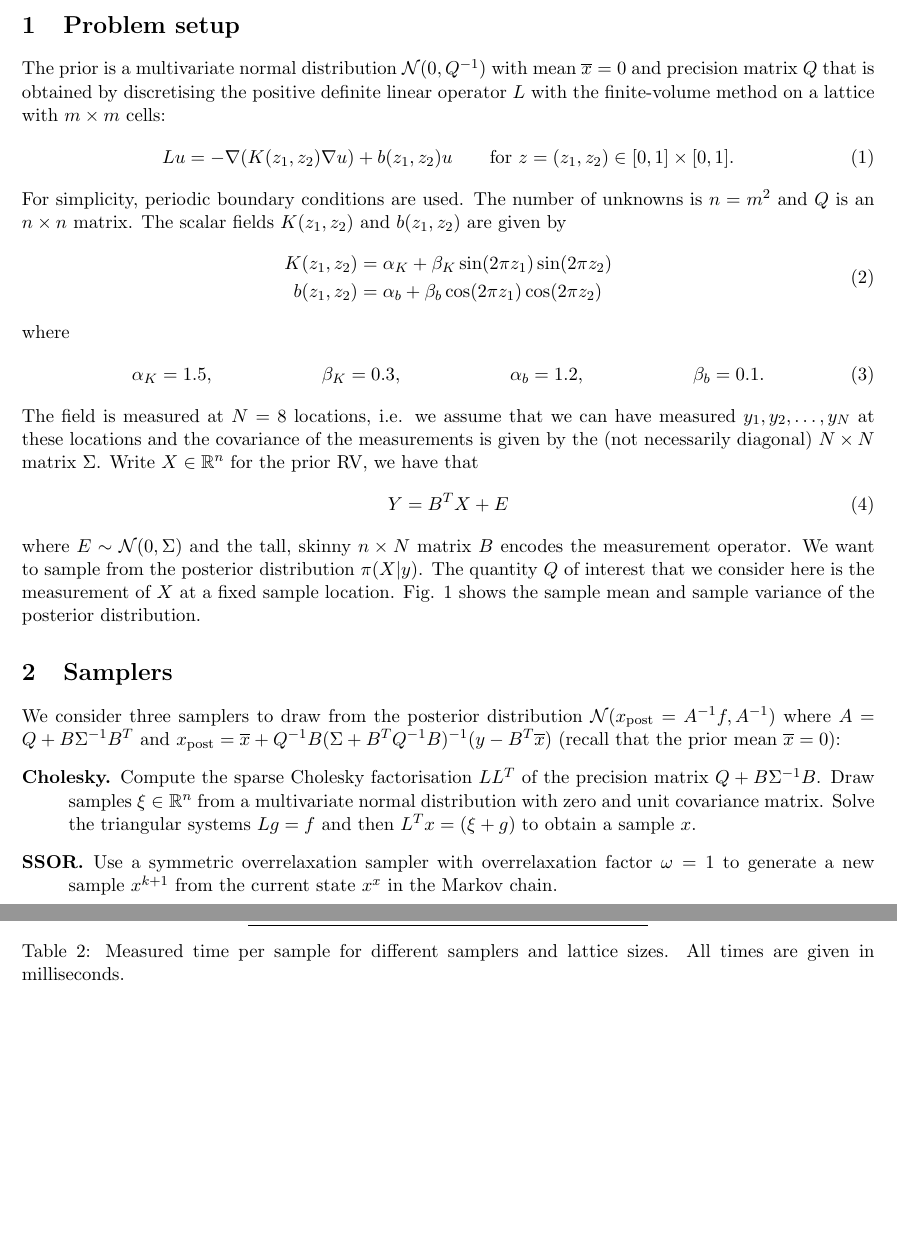
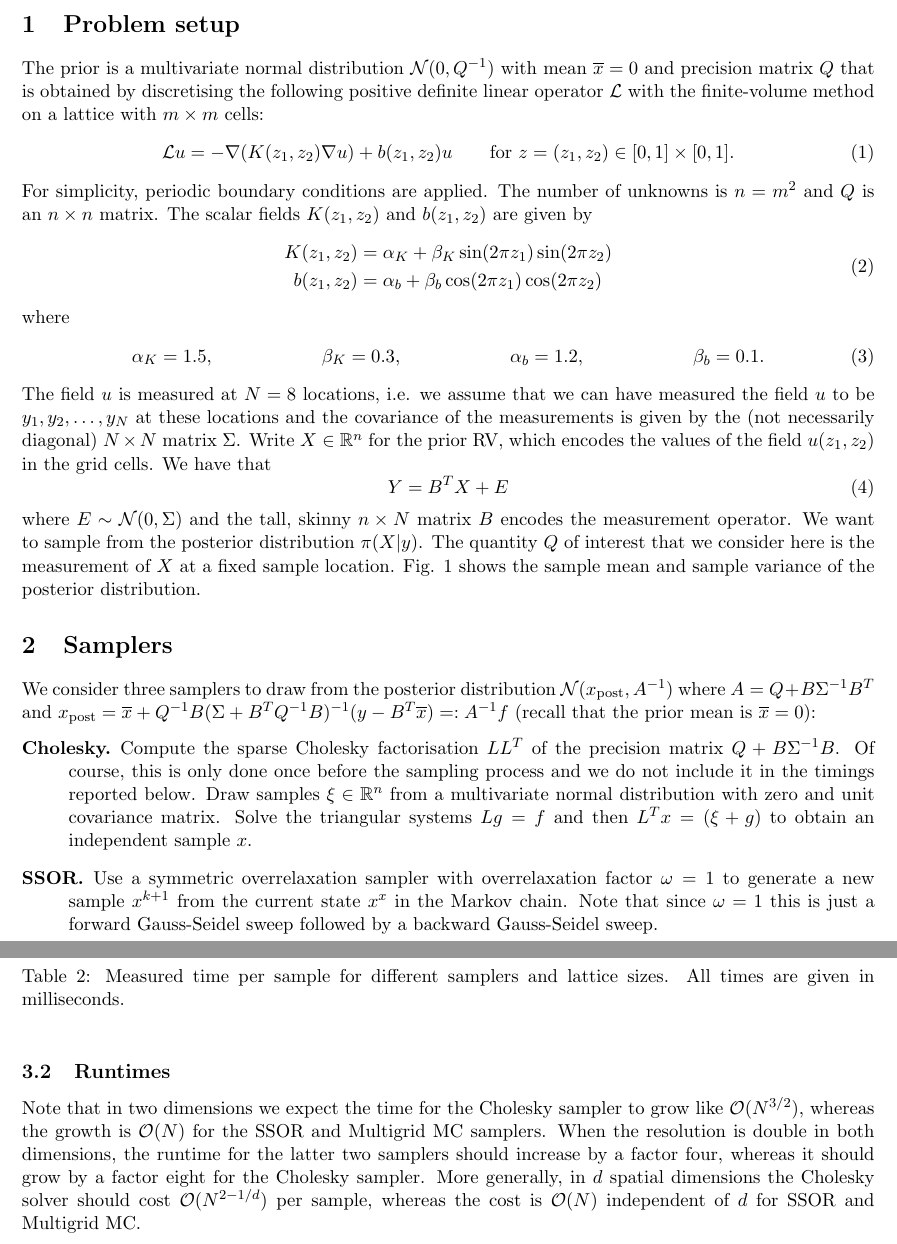
Before and after one commit to nilsfriess/MultigridMC, a LaTeX document (notes/results.tex): two parts of pages 1 and 4 of 4, joined at a grey line, cut so that both start at the same text, the shorter picture padded with empty space. Compiled offline with pdfLaTeX.

Commit message:
Some polishing of results document

```diff
--- a/notes/results.tex
+++ b/notes/results.tex
@@ -13,11 +13,11 @@
 %%%%%%%%%%%%%%%%%%%%%%%%%%%%%%%%%%%%%%%%%%%%%%%%%%%%%%%%%%%%%%%%%%%%%%%%%%%%%%
 \section{Problem setup}
 %%%%%%%%%%%%%%%%%%%%%%%%%%%%%%%%%%%%%%%%%%%%%%%%%%%%%%%%%%%%%%%%%%%%%%%%%%%%%%
-The prior is a multivariate normal distribution $\mathcal{N}(0,Q^{-1})$ with mean $\overline{x}=0$ and precision matrix $Q$ that is obtained by discretising the positive definite linear operator $L$ with the finite-volume method on a lattice with $m\times m$ cells:
+The prior is a multivariate normal distribution $\mathcal{N}(0,Q^{-1})$ with mean $\overline{x}=0$ and precision matrix $Q$ that is obtained by discretising the following positive definite linear operator $\mathcal{L}$ with the finite-volume method on a lattice with $m\times m$ cells:
 \begin{equation}
-    L u = -\nabla (K(z_1,z_2) \nabla u) + b(z_1,z_2) u \qquad\text{for $z = (z_1,z_2) \in [0,1]\times [0,1]$}.
+    \mathcal{L} u = -\nabla (K(z_1,z_2) \nabla u) + b(z_1,z_2) u \qquad\text{for $z = (z_1,z_2) \in [0,1]\times [0,1]$}.
 \end{equation}
-For simplicity, periodic boundary conditions are used. The number of unknowns is $n=m^2$ and $Q$ is an $n\times n$ matrix. The scalar fields $K(z_1,z_2)$ and $b(z_1,z_2)$ are given by
+For simplicity, periodic boundary conditions are applied. The number of unknowns is $n=m^2$ and $Q$ is an $n\times n$ matrix. The scalar fields $K(z_1,z_2)$ and $b(z_1,z_2)$ are given by
 \begin{equation}
     \begin{aligned}
         K(z_1,z_2) & =\alpha _K + \beta_K \sin(2 \pi  z_1) \sin(2 \pi  z_2) \\
@@ -31,7 +31,7 @@ where
     \alpha_b &= 1.2, &
     \beta_b &= 0.1.
 \end{xalignat}
-The field is measured at $N=8$ locations, i.e. we assume that we can have measured $y_1,y_2,\dots,y_N$ at these locations and the covariance of the measurements is given by the (not necessarily diagonal) $N\times N$ matrix $\Sigma$. Write $X\in\mathbb{R}^n$ for the prior RV, we have that
+The field $u$ is measured at $N=8$ locations, i.e. we assume that we can have measured the field $u$ to be $y_1,y_2,\dots,y_N$ at these locations and the covariance of the measurements is given by the (not necessarily diagonal) $N\times N$ matrix $\Sigma$. Write $X\in\mathbb{R}^n$ for the prior RV, which encodes the values of the field $u(z_1,z_2)$ in the grid cells. We have that
 \begin{equation}
     Y = B^TX + E
 \end{equation}
@@ -52,11 +52,11 @@ where $E\sim \mathcal{N}(0,\Sigma)$ and the tall, skinny $n\times N$ matrix $B$
 %%%%%%%%%%%%%%%%%%%%%%%%%%%%%%%%%%%%%%%%%%%%%%%%%%%%%%%%%%%%%%%%%%%%%%%%%%%%%%
 \section{Samplers}
 %%%%%%%%%%%%%%%%%%%%%%%%%%%%%%%%%%%%%%%%%%%%%%%%%%%%%%%%%%%%%%%%%%%%%%%%%%%%%%
-We consider three samplers to draw from the posterior distribution $\mathcal{N}(x_{\text{post}}=A^{-1}f,A^{-1})$ where $A = Q + B\Sigma^{-1}B^T$ and $x_{\text{post}} = \overline{x} + Q^{-1}B(\Sigma + B^T Q^{-1}B)^{-1}(y-B^T\overline{x})$ (recall that the prior mean $\overline{x}=0$):
+We consider three samplers to draw from the posterior distribution $\mathcal{N}(x_{\text{post}},A^{-1})$ where $A = Q + B\Sigma^{-1}B^T$ and $x_{\text{post}} = \overline{x} + Q^{-1}B(\Sigma + B^T Q^{-1}B)^{-1}(y-B^T\overline{x})=:A^{-1}f$ (recall that the prior mean is $\overline{x}=0$):
 \begin{description}
-    \item[Cholesky.] Compute the sparse Cholesky factorisation $LL^T$ of the precision matrix $Q+B\Sigma^{-1}B$. Draw samples $\xi\in\mathbb{R}^n$ from a multivariate normal distribution with zero and unit covariance matrix. Solve the triangular systems $Lg = f$ and then $L^T x = (\xi + g)$ to obtain a sample $x$.
-    \item[SSOR.] Use a symmetric overrelaxation sampler with overrelaxation factor $\omega=1$ to generate a new sample $x^{k+1}$ from the current state $x^x$ in the Markov chain.
-    \item[MultigridMC.] Construct a multigrid hierarchy using bilinear interpolation. The next sample is obtained from the current sample with the Multigrid Monte Carlo algorithm. The pre-sampler on each level is forward SOR and the post-sampler is backward SOR; $\omega=1$ is the overrelaxation factor for both smoothers. The number of levels is chosen such that the coarsest grid has the size $2\times 2$ and a Cholesky sampler is used on this level. Note that the work on the finest level (one forward SOR sweep followed by on backward SOR sweep) is identical to the work in the SSOR sampler.
+    \item[Cholesky.] Compute the sparse Cholesky factorisation $LL^T$ of the precision matrix $Q+B\Sigma^{-1}B$. Of course, this is only done once before the sampling process and we do not include it in the timings reported below. Draw samples $\xi\in\mathbb{R}^n$ from a multivariate normal distribution with zero and unit covariance matrix. Solve the triangular systems $Lg = f$ and then $L^T x = (\xi + g)$ to obtain an independent sample $x$.
+    \item[SSOR.] Use a symmetric overrelaxation sampler with overrelaxation factor $\omega=1$ to generate a new sample $x^{k+1}$ from the current state $x^x$ in the Markov chain. Note that since $\omega=1$ this is just a forward Gauss-Seidel sweep followed by a backward Gauss-Seidel sweep.
+    \item[MultigridMC.] The next sample is obtained from the current sample with the Multigrid Monte Carlo algorithm. Construct a multigrid hierarchy and coarsen the operator with bilinear interpolation. The pre-sampler on each level is forward SOR and the post-sampler is backward SOR; $\omega=1$ is the overrelaxation factor for both smoothers so again this reduces to Gauss-Seidel in this special case. The number of levels is chosen such that the coarsest grid has the size $2\times 2$ and a Cholesky sampler is used on this level. Note that the work on the finest level (one forward SOR sweep followed by on backward SOR sweep) is identical to the total work in the SSOR sampler.
 \end{description}
 %%%%%%%%%%%%%%%%%%%%%%%%%%%%%%%%%%%%%%%%%%%%%%%%%%%%%%%%%%%%%%%%%%%%%%%%%%%%%%
 \section{Numerical results}
@@ -122,5 +122,5 @@ Crucially, the IACT does not increase with resolution. Based on the measured val
         \label{tab:runtimes}
     \end{center}
 \end{table}
-
+Note that in two dimensions we expect the time for the Cholesky sampler to grow like $\mathcal{O}(N^{3/2})$, whereas the growth is $\mathcal{O}(N)$ for the SSOR and Multigrid MC samplers. When the resolution is double in both dimensions, the runtime for the latter two samplers should increase by a factor four, whereas it should grow by a factor eight for the Cholesky sampler. More generally, in $d$ spatial dimensions the Cholesky solver should cost $\mathcal{O}(N^{2-1/d})$ per sample, whereas the cost is $\mathcal{O}(N)$ independent of $d$ for SSOR and Multigrid MC.
 \end{document}
```
Also changed, not shown: notes/results.tex (4 more changed lines).
